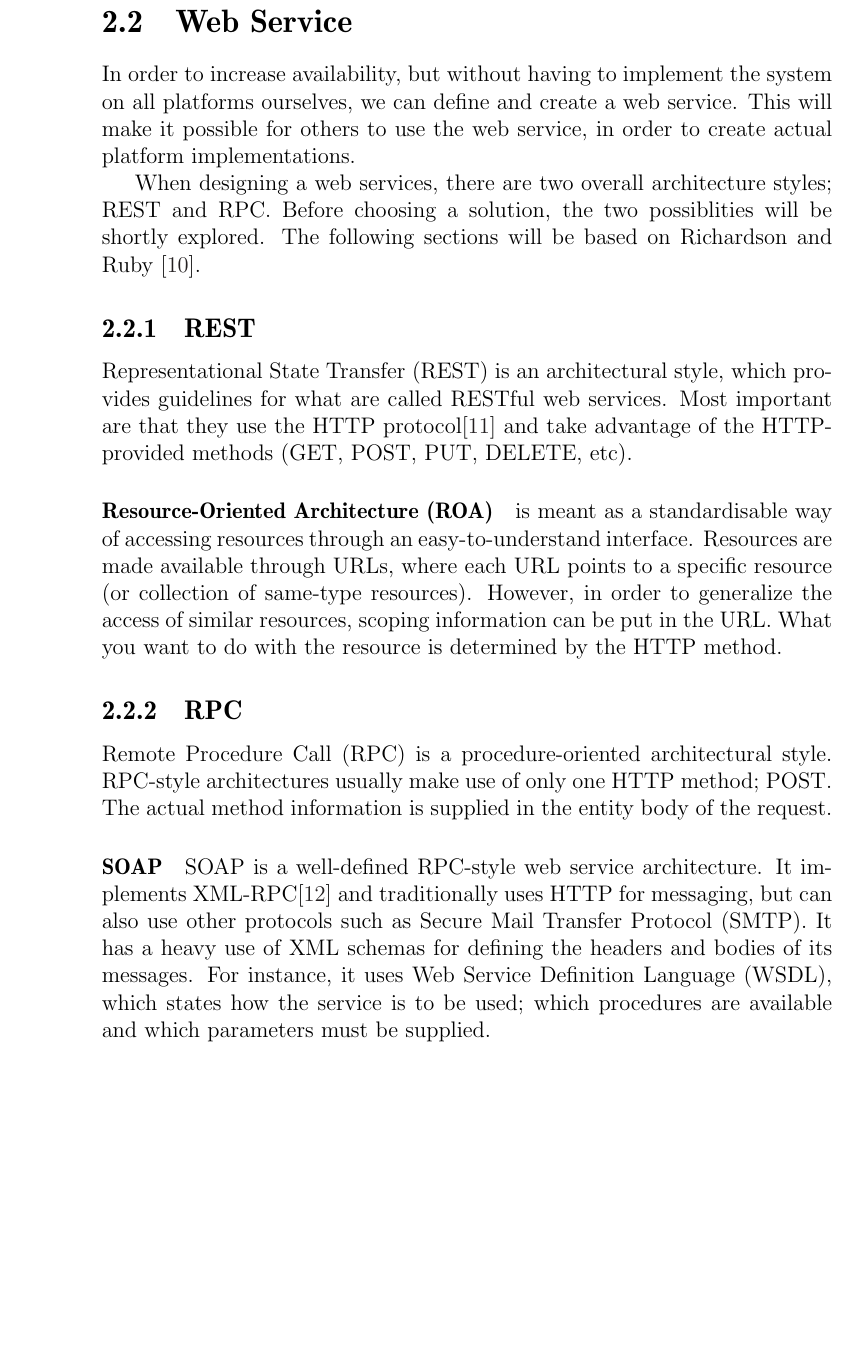
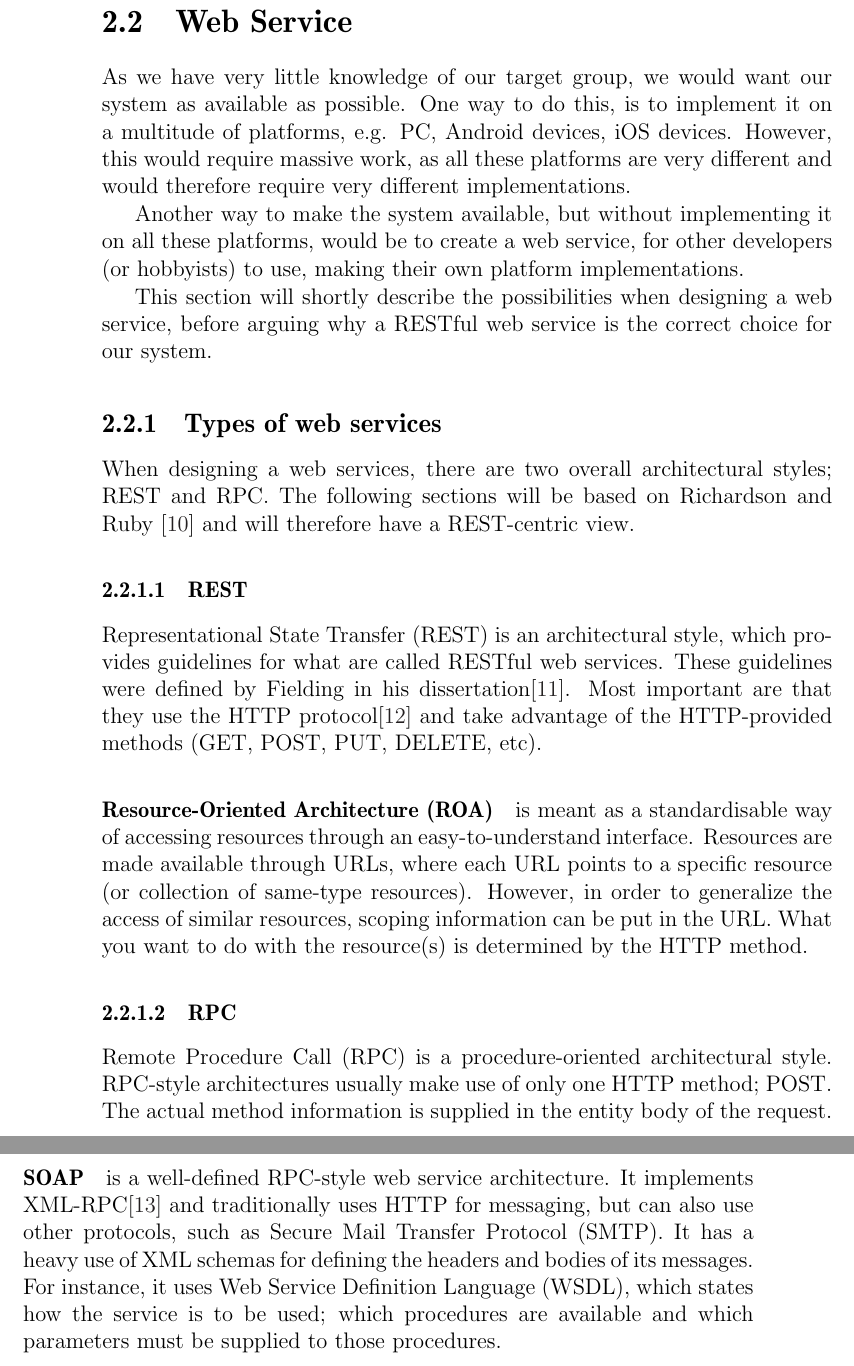
Before and after one commit to sw701e14/report, a LaTeX thesis (main.tex, which reads content/webservice.tex): part of page 22 of 36 before the commit and two parts of pages 22 and 23 of 37 after it, the two joined at a grey line, cut so that both start at the same text, the shorter picture padded with empty space. Compiled offline with pdfLaTeX; a LaTeX package or settings file that is missing is left out.

Commit message:
Changed introduction for web services

```diff
--- a/content/webservice.tex
+++ b/content/webservice.tex
@@ -1,27 +1,32 @@
 \section{Web Service}
-In order to increase availability, but without having to implement the system on all platforms ourselves, we can define and create a web service.
-This will make it possible for others to use the web service, in order to create actual platform implementations.
+As we have very little knowledge of our target group, we would want our system as available as possible.
+One way to do this, is to implement it on a multitude of platforms, e.g. PC, Android devices, iOS devices.
+However, this would require massive work, as all these platforms are very different and would therefore require very different implementations.
 
-When designing a web services, there are two overall architecture styles; REST and RPC.
-Before choosing a solution, the two possiblities will be shortly explored.
-The following sections will be based on \citet{restful_web_services}.
+Another way to make the system available, but without implementing it on all these platforms, would be to create a web service, for other developers (or hobbyists) to use, making their own platform implementations.
 
-\subsection{REST}
+This section will shortly describe the possibilities when designing a web service, before arguing why a RESTful web service is the correct choice for our system.
+
+\subsection{Types of web services}
+When designing a web services, there are two overall architectural styles; REST and RPC.
+The following sections will be based on \citet{restful_web_services} and will therefore have a REST-centric view.
+
+\subsubsection{REST}
 Representational State Transfer (REST) is an architectural style, which provides guidelines for what are called RESTful web services.
+These guidelines were defined by Fielding in his dissertation\cite{fielding_dissertation}.
 Most important are that they use the HTTP protocol\cite{http_specification} and take advantage of the HTTP-provided methods (GET, POST, PUT, DELETE, etc).
 
 \paragraph{Resource-Oriented Architecture (ROA)} is meant as a standardisable way of accessing resources through an easy-to-understand interface.
 Resources are made available through URLs, where each URL points to a specific resource (or collection of same-type resources).
 However, in order to generalize the access of similar resources, scoping information can be put in the URL.
-What you want to do with the resource is determined by the HTTP method.
+What you want to do with the resource(s) is determined by the HTTP method.
 
-\subsection{RPC}
+\subsubsection{RPC}
 Remote Procedure Call (RPC) is a procedure-oriented architectural style.
 RPC-style architectures usually make use of only one HTTP method; POST.
 The actual method information is supplied in the entity body of the request.
 
-\paragraph{SOAP}
-SOAP is a well-defined RPC-style web service architecture.
-It implements XML-RPC\cite{xmlrpc_specification} and traditionally uses HTTP for messaging, but can also use other protocols such as Secure Mail Transfer Protocol (SMTP).
+\paragraph{SOAP} is a well-defined RPC-style web service architecture.
+It implements XML-RPC\cite{xmlrpc_specification} and traditionally uses HTTP for messaging, but can also use other protocols, such as Secure Mail Transfer Protocol (SMTP).
 It has a heavy use of XML schemas for defining the headers and bodies of its messages.
-For instance, it uses Web Service Definition Language (WSDL), which states how the service is to be used; which procedures are available and which parameters must be supplied.
+For instance, it uses Web Service Definition Language (WSDL), which states how the service is to be used; which procedures are available and which parameters must be supplied to those procedures.
```
